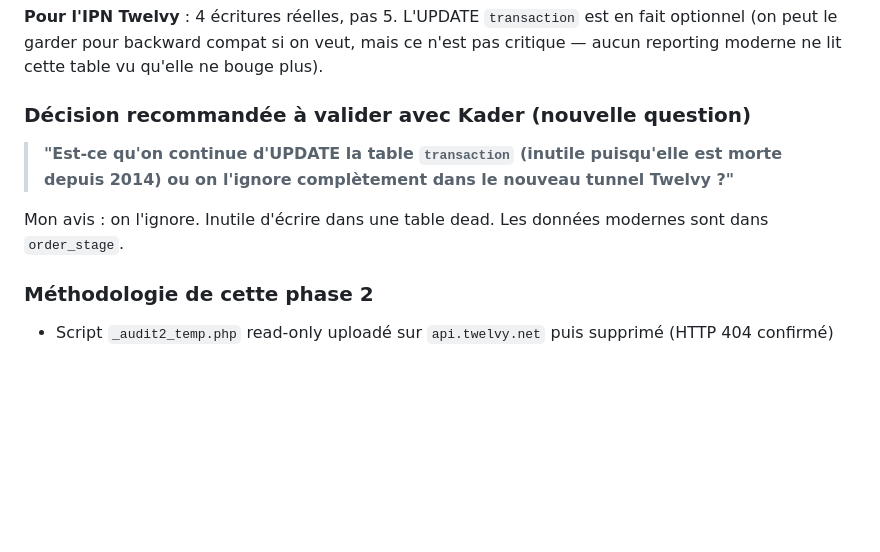
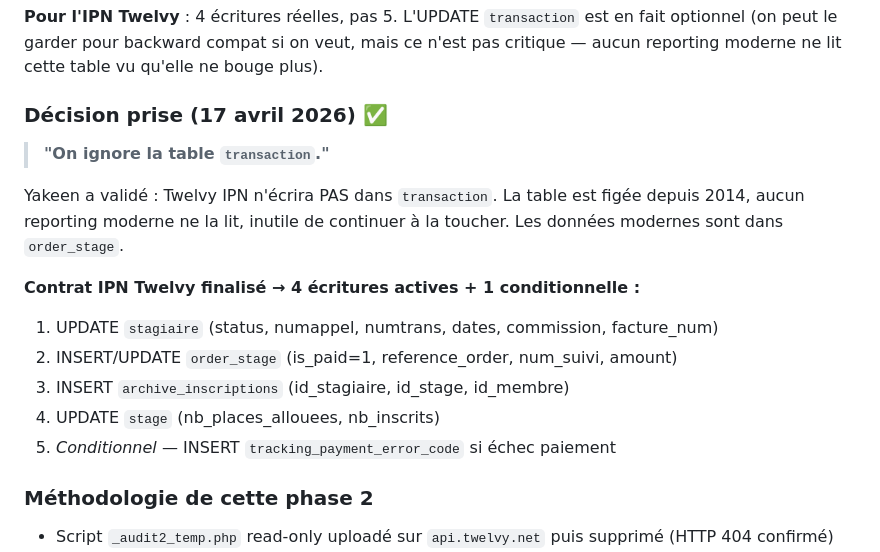
Before and after one commit to yakeeniacloud/TWELVY, a Markdown page: STAGIAIRE_AUDIT.md, the part around the change. Rendered like a GitHub page; blank space fills up the shorter version.

```diff
--- a/STAGIAIRE_AUDIT.md
+++ b/STAGIAIRE_AUDIT.md
@@ -67,10 +67,17 @@ Le code PSP fait prétendument :
 
 **Pour l'IPN Twelvy** : 4 écritures réelles, pas 5. L'UPDATE `transaction` est en fait optionnel (on peut le garder pour backward compat si on veut, mais ce n'est pas critique — aucun reporting moderne ne lit cette table vu qu'elle ne bouge plus).
 
-### Décision recommandée à valider avec Kader (nouvelle question)
-> **"Est-ce qu'on continue d'UPDATE la table `transaction` (inutile puisqu'elle est morte depuis 2014) ou on l'ignore complètement dans le nouveau tunnel Twelvy ?"**
+### Décision prise (17 avril 2026) ✅
+> **"On ignore la table `transaction`."**
 
-Mon avis : on l'ignore. Inutile d'écrire dans une table dead. Les données modernes sont dans `order_stage`.
+Yakeen a validé : Twelvy IPN n'écrira PAS dans `transaction`. La table est figée depuis 2014, aucun reporting moderne ne la lit, inutile de continuer à la toucher. Les données modernes sont dans `order_stage`.
+
+**Contrat IPN Twelvy finalisé → 4 écritures actives + 1 conditionnelle :**
+1. UPDATE `stagiaire` (status, numappel, numtrans, dates, commission, facture_num)
+2. INSERT/UPDATE `order_stage` (is_paid=1, reference_order, num_suivi, amount)
+3. INSERT `archive_inscriptions` (id_stagiaire, id_stage, id_membre)
+4. UPDATE `stage` (nb_places_allouees, nb_inscrits)
+5. *Conditionnel* — INSERT `tracking_payment_error_code` si échec paiement
 
 ### Méthodologie de cette phase 2
 - Script `_audit2_temp.php` read-only uploadé sur `api.twelvy.net` puis supprimé (HTTP 404 confirmé)
```
Also changed, not shown: RESUME_SESSION_15APR.md (+20 -4 lines).
